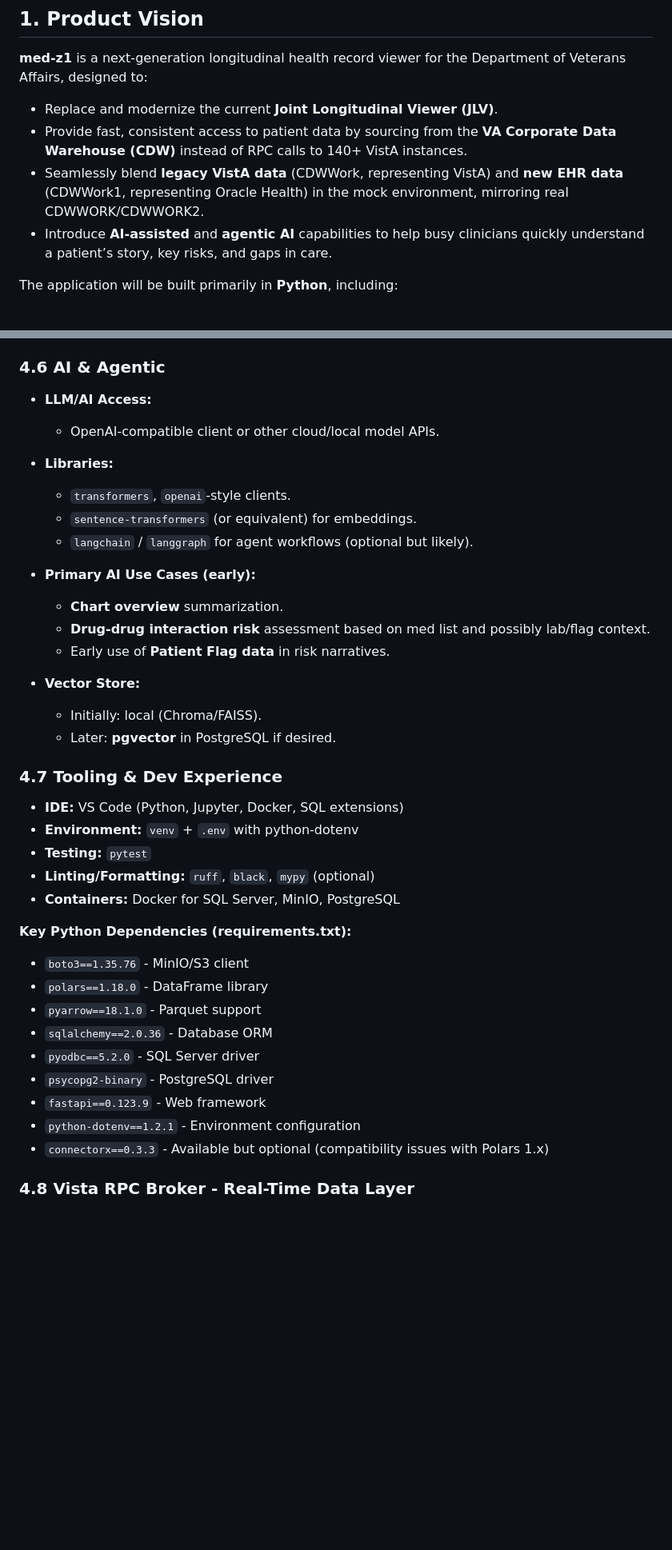
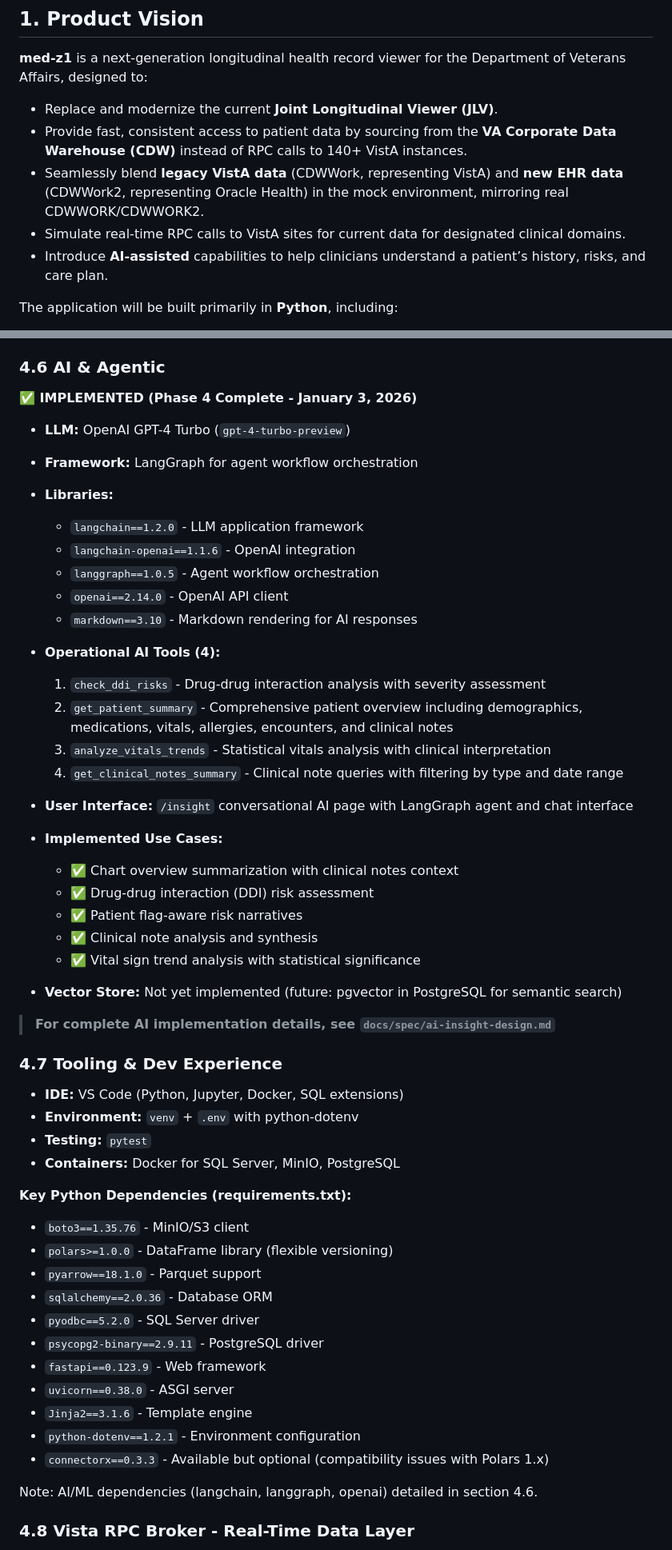
Before and after one commit to cps-med/med-z1, a Markdown page: docs/spec/med-z1-plan.md, 2 parts joined by grey strips. Shown at 80% size. GitHub-like rendering; blank space fills up the shorter version.

```diff
--- a/docs/spec/med-z1-plan.md
+++ b/docs/spec/med-z1-plan.md
@@ -22,8 +21,9 @@ December 20, 2025 • Document version v1.6
 
 - Replace and modernize the current **Joint Longitudinal Viewer (JLV)**.
 - Provide fast, consistent access to patient data by sourcing from the **VA Corporate Data Warehouse (CDW)** instead of RPC calls to 140+ VistA instances.
-- Seamlessly blend **legacy VistA data** (CDWWork, representing VistA) and **new EHR data** (CDWWork1, representing Oracle Health) in the mock environment, mirroring real CDWWORK/CDWWORK2.
-- Introduce **AI-assisted** and **agentic AI** capabilities to help busy clinicians quickly understand a patient’s story, key risks, and gaps in care.
+- Seamlessly blend **legacy VistA data** (CDWWork, representing VistA) and **new EHR data** (CDWWork2, representing Oracle Health) in the mock environment, mirroring real CDWWORK/CDWWORK2.
+- Simulate real-time RPC calls to VistA sites for current data for designated clinical domains.
+- Introduce **AI-assisted** capabilities to help clinicians understand a patient’s history, risks, and care plan.
 
 The application will be built primarily in **Python**, including:
 
@@ -369,45 +375,59 @@ med-z1 implements a **medallion data architecture** (Bronze → Silver → Gold)
 
 ### 4.6 AI & Agentic
 
-* **LLM/AI Access:**
+**✅ IMPLEMENTED (Phase 4 Complete - January 3, 2026)**
 
-  * OpenAI-compatible client or other cloud/local model APIs.
+* **LLM:** OpenAI GPT-4 Turbo (`gpt-4-turbo-preview`)
+
+* **Framework:** LangGraph for agent workflow orchestration
 
 * **Libraries:**
+  * `langchain==1.2.0` - LLM application framework
+  * `langchain-openai==1.1.6` - OpenAI integration
+  * `langgraph==1.0.5` - Agent workflow orchestration
+  * `openai==2.14.0` - OpenAI API client
+  * `markdown==3.10` - Markdown rendering for AI responses
 
-  * `transformers`, `openai`-style clients.
-  * `sentence-transformers` (or equivalent) for embeddings.
-  * `langchain` / `langgraph` for agent workflows (optional but likely).
+* **Operational AI Tools (4):**
+  1. `check_ddi_risks` - Drug-drug interaction analysis with severity assessment
+  2. `get_patient_summary` - Comprehensive patient overview including demographics, medications, vitals, allergies, encounters, and clinical notes
+  3. `analyze_vitals_trends` - Statistical vitals analysis with clinical interpretation
+  4. `get_clinical_notes_summary` - Clinical note queries with filtering by type and date range
 
-* **Primary AI Use Cases (early):**
+* **User Interface:** `/insight` conversational AI page with LangGraph agent and chat interface
 
-  * **Chart overview** summarization.
-  * **Drug-drug interaction risk** assessment based on med list and possibly lab/flag context.
-  * Early use of **Patient Flag data** in risk narratives.
+* **Implemented Use Cases:**
+  * ✅ Chart overview summarization with clinical notes context
+  * ✅ Drug-drug interaction (DDI) risk assessment
+  * ✅ Patient flag-aware risk narratives
+  * ✅ Clinical note analysis and synthesis
+  * ✅ Vital sign trend analysis with statistical significance
 
-* **Vector Store:**
+* **Vector Store:** Not yet implemented (future: pgvector in PostgreSQL for semantic search)
 
-  * Initially: local (Chroma/FAISS).
-  * Later: **pgvector** in PostgreSQL if desired.
+> **For complete AI implementation details, see `docs/spec/ai-insight-design.md`**
 
 ### 4.7 Tooling & Dev Experience
 
 * **IDE:** VS Code (Python, Jupyter, Docker, SQL extensions)
 * **Environment:** `venv` + `.env` with python-dotenv
 * **Testing:** `pytest`
-* **Linting/Formatting:** `ruff`, `black`, `mypy` (optional)
 * **Containers:** Docker for SQL Server, MinIO, PostgreSQL
 
 **Key Python Dependencies (requirements.txt):**
 - `boto3==1.35.76` - MinIO/S3 client
-- `polars==1.18.0` - DataFrame library
+- `polars>=1.0.0` - DataFrame library (flexible versioning)
 - `pyarrow==18.1.0` - Parquet support
 - `sqlalchemy==2.0.36` - Database ORM
 - `pyodbc==5.2.0` - SQL Server driver
-- `psycopg2-binary` - PostgreSQL driver
+- `psycopg2-binary==2.9.11` - PostgreSQL driver
 - `fastapi==0.123.9` - Web framework
+- `uvicorn==0.38.0` - ASGI server
+- `Jinja2==3.1.6` - Template engine
 - `python-dotenv==1.2.1` - Environment configuration
 - `connectorx==0.3.3` - Available but optional (compatibility issues with Polars 1.x)
+
+Note: AI/ML dependencies (langchain, langgraph, openai) detailed in section 4.6.
 
 ### 4.8 Vista RPC Broker - Real-Time Data Layer
 
```
Also changed, not shown: other parts of docs/spec/med-z1-plan.md (+90 -120 lines), README.md (+10 -4 lines), docs/spec/implementation-roadmap.md (+1 -1 lines).
